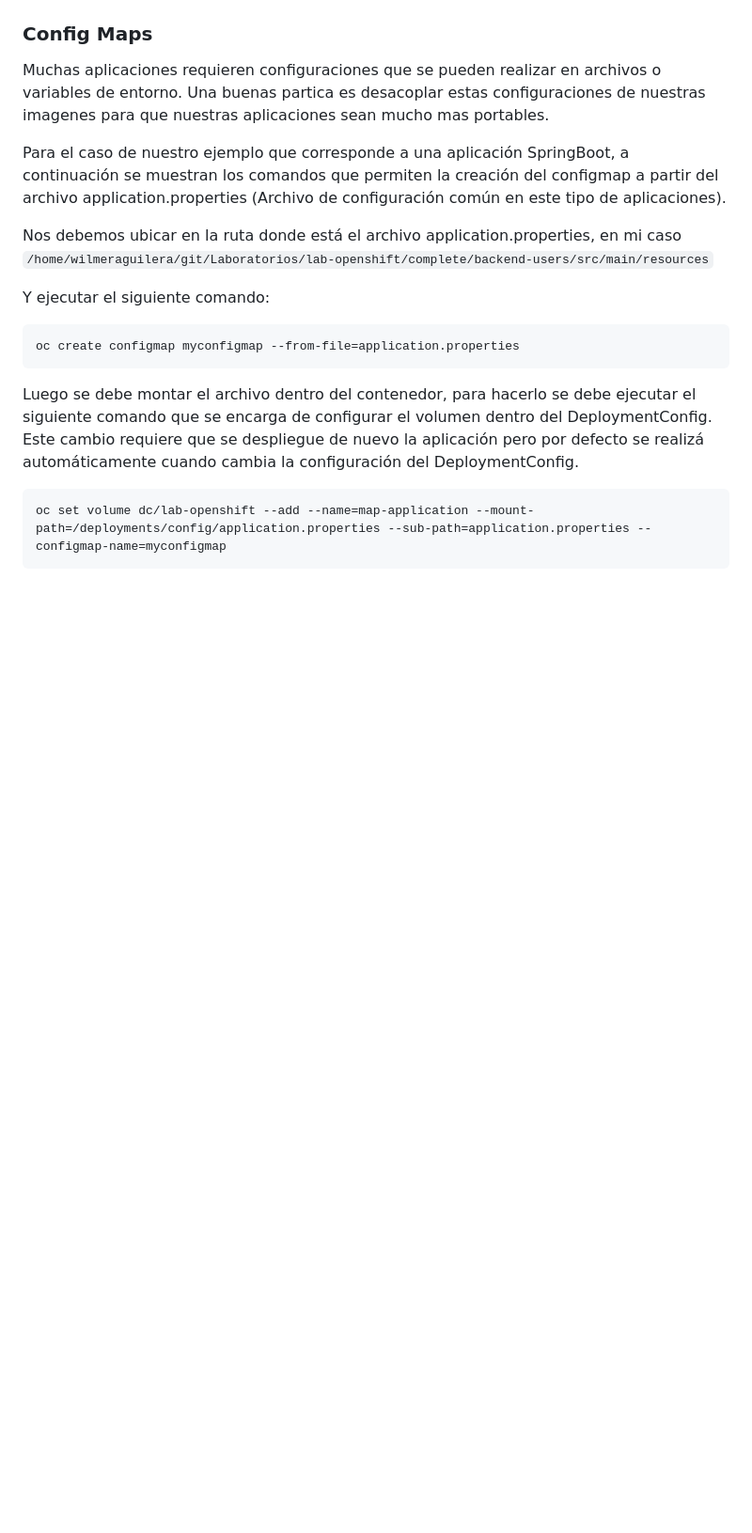
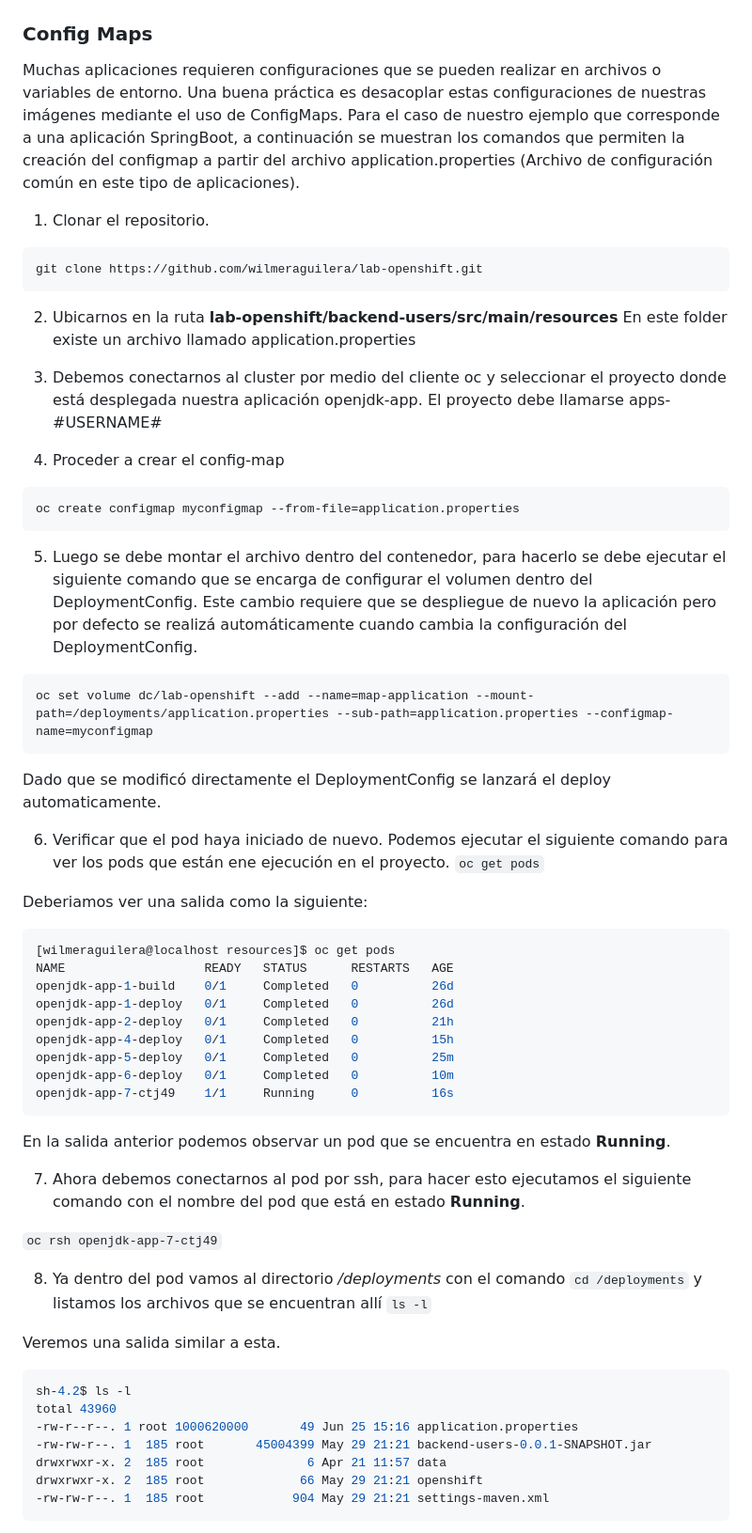
Before and after one commit to wilmeraguilera/lab-openshift, a Markdown page: labs/03.config_maps-secrets.md, the part around one of its changes. Shown at 94% size. Rendered like a GitHub page; blank space fills up the shorter version.

Commit message:
Documentación Workshop

````diff
--- a/labs/03.config_maps-secrets.md
+++ b/labs/03.config_maps-secrets.md
@@ -21,19 +21,67 @@ Dado que por defecto existe un Trigger asociado a cambio en la configuración ,
 
 ### Config Maps
 
-Muchas aplicaciones requieren configuraciones que se pueden realizar en archivos o variables de entorno. Una buenas partica es desacoplar estas configuraciones de nuestras imagenes para que nuestras aplicaciones sean mucho mas portables.
-
+Muchas aplicaciones requieren configuraciones que se pueden realizar en archivos o variables de entorno. Una buena práctica es desacoplar estas configuraciones de nuestras imágenes mediante el uso de ConfigMaps.
 Para el caso de nuestro ejemplo que corresponde a una aplicación SpringBoot, a continuación se muestran los comandos que permiten la creación del configmap a partir del archivo application.properties (Archivo de configuración común en este tipo de aplicaciones).
 
-Nos debemos ubicar en la ruta  donde está el archivo application.properties, en mi caso `/home/wilmeraguilera/git/Laboratorios/lab-openshift/complete/backend-users/src/main/resources`
+1. Clonar el repositorio.
+```
+git clone https://github.com/wilmeraguilera/lab-openshift.git
+```
 
-Y ejecutar el siguiente comando:
+2. Ubicarnos en la ruta __lab-openshift/backend-users/src/main/resources__
+En este folder existe un archivo llamado application.properties
+
+3. Debemos conectarnos al cluster por medio del cliente oc y seleccionar el proyecto donde está desplegada nuestra aplicación openjdk-app.
+El proyecto debe llamarse apps-#USERNAME#
+
+4. Proceder a crear el config-map
 ```
 oc create configmap myconfigmap --from-file=application.properties
 ```
 
-Luego se debe montar el archivo dentro del contenedor, para hacerlo se debe ejecutar el siguiente comando que se encarga de configurar el volumen dentro del DeploymentConfig. Este cambio requiere que se despliegue de nuevo la aplicación pero por defecto se realizá automáticamente cuando cambia la configuración del DeploymentConfig.
+5. Luego se debe montar el archivo dentro del contenedor, para hacerlo se debe ejecutar el siguiente comando que se encarga de configurar el volumen dentro del DeploymentConfig. Este cambio requiere que se despliegue de nuevo la aplicación pero por defecto se realizá automáticamente cuando cambia la configuración del DeploymentConfig.
 
 ```
-oc set volume dc/lab-openshift --add --name=map-application --mount-path=/deployments/config/application.properties --sub-path=application.properties --configmap-name=myconfigmap
+oc set volume dc/lab-openshift --add --name=map-application --mount-path=/deployments/application.properties --sub-path=application.properties --configmap-name=myconfigmap
 ```
+Dado que se modificó directamente el DeploymentConfig se lanzará el deploy automaticamente.
+
+6. Verificar que el pod haya iniciado de nuevo. Podemos ejecutar el siguiente comando para ver los pods que están ene ejecución en el proyecto.
+``oc get pods``
+
+Deberiamos ver una salida como la siguiente:
+
+```shell script
+[wilmeraguilera@localhost resources]$ oc get pods
+NAME                   READY   STATUS      RESTARTS   AGE
+openjdk-app-1-build    0/1     Completed   0          26d
+openjdk-app-1-deploy   0/1     Completed   0          26d
+openjdk-app-2-deploy   0/1     Completed   0          21h
+openjdk-app-4-deploy   0/1     Completed   0          15h
+openjdk-app-5-deploy   0/1     Completed   0          25m
+openjdk-app-6-deploy   0/1     Completed   0          10m
+openjdk-app-7-ctj49    1/1     Running     0          16s
+```
+
+En la salida anterior podemos observar un pod que se encuentra en estado __Running__.
+
+7. Ahora debemos conectarnos al pod por ssh, para hacer esto ejecutamos el siguiente comando con el nombre del pod que está en estado __Running__.
+
+``oc rsh openjdk-app-7-ctj49``
+
+8. Ya dentro del pod vamos al directorio */deployments* con el comando ``cd /deployments``
+y listamos los archivos que se encuentran allí  ``ls -l``
+
+Veremos una salida similar a esta.
+
+```shell script
+sh-4.2$ ls -l
+total 43960
+-rw-r--r--. 1 root 1000620000       49 Jun 25 15:16 application.properties
+-rw-rw-r--. 1  185 root       45004399 May 29 21:21 backend-users-0.0.1-SNAPSHOT.jar
+drwxrwxr-x. 2  185 root              6 Apr 21 11:57 data
+drwxrwxr-x. 2  185 root             66 May 29 21:21 openshift
+-rw-rw-r--. 1  185 root            904 May 29 21:21 settings-maven.xml
+```
+
````
Also changed, not shown: other parts of labs/03.config_maps-secrets.md (+61 -0 lines), labs/02.despliegue.md (+1 -1 lines), labs/img/config-env-var-edit-config.png (added), labs/img/config-map-dc-cm.png (added), 1 other file.
